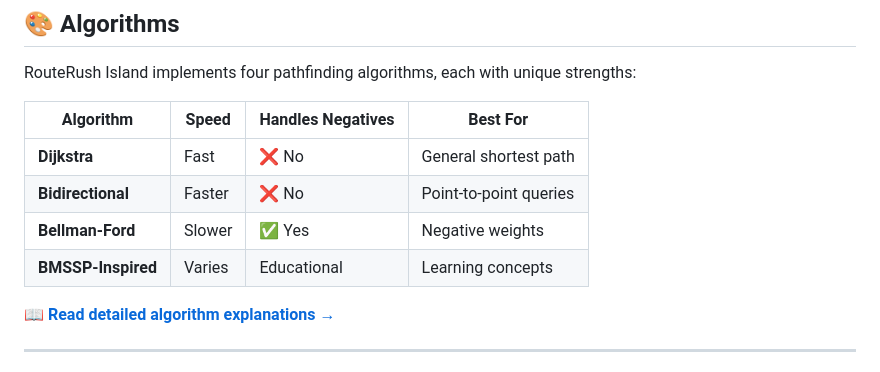
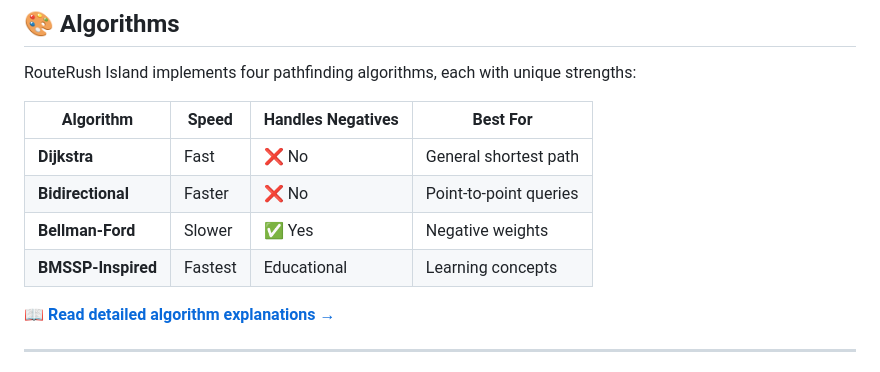
Before and after one commit to VedantKarne/routerush-island, a Markdown page: README.md, the part around the change. Drawn GitHub-style.

Commit message:
docs: update BMSSP speed to 'Fastest' in algorithm table
Since BMSSP mode uses Bidirectional Dijkstra for actual routing, it should be labeled as 'Fastest' rather than 'Varies'

```diff
--- a/README.md
+++ b/README.md
@@ -118,7 +118,7 @@ RouteRush Island implements four pathfinding algorithms, each with unique streng
 | **Dijkstra** | Fast | ❌ No | General shortest path |
 | **Bidirectional** | Faster | ❌ No | Point-to-point queries |
 | **Bellman-Ford** | Slower | ✅ Yes | Negative weights |
-| **BMSSP-Inspired** | Varies | Educational | Learning concepts |
+| **BMSSP-Inspired** | Fastest | Educational | Learning concepts |
 
 📖 **[Read detailed algorithm explanations →](docs/algorithms.md)**
 
```
